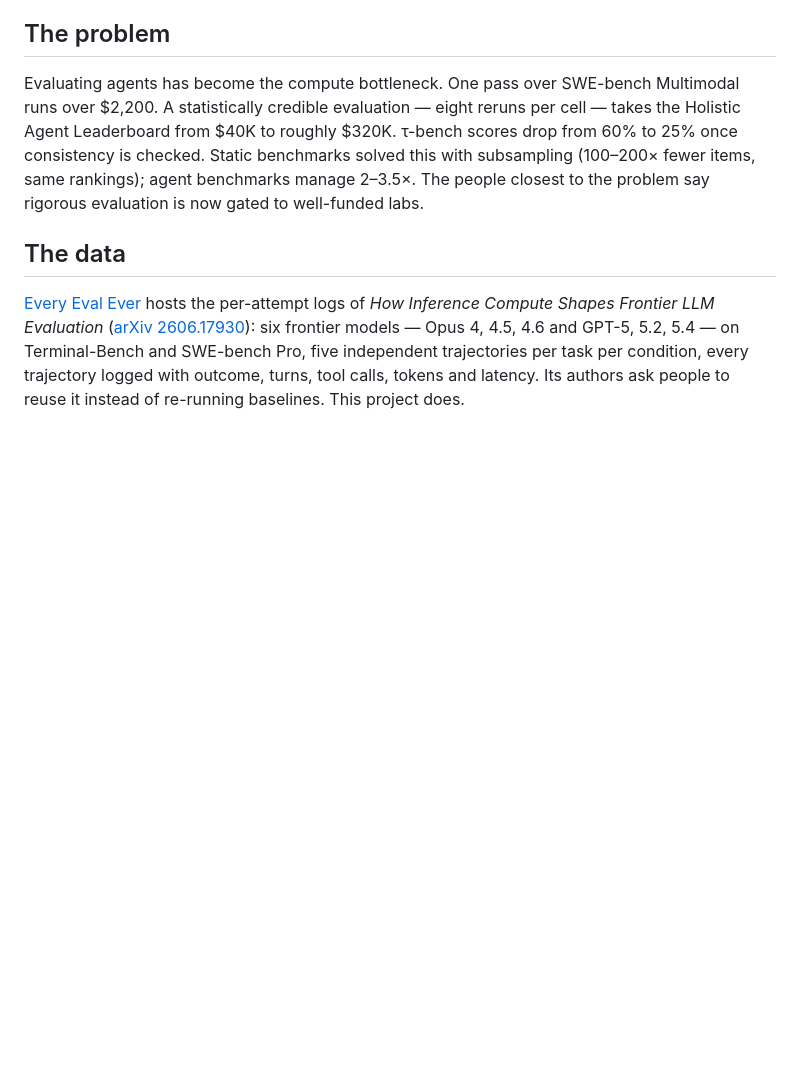
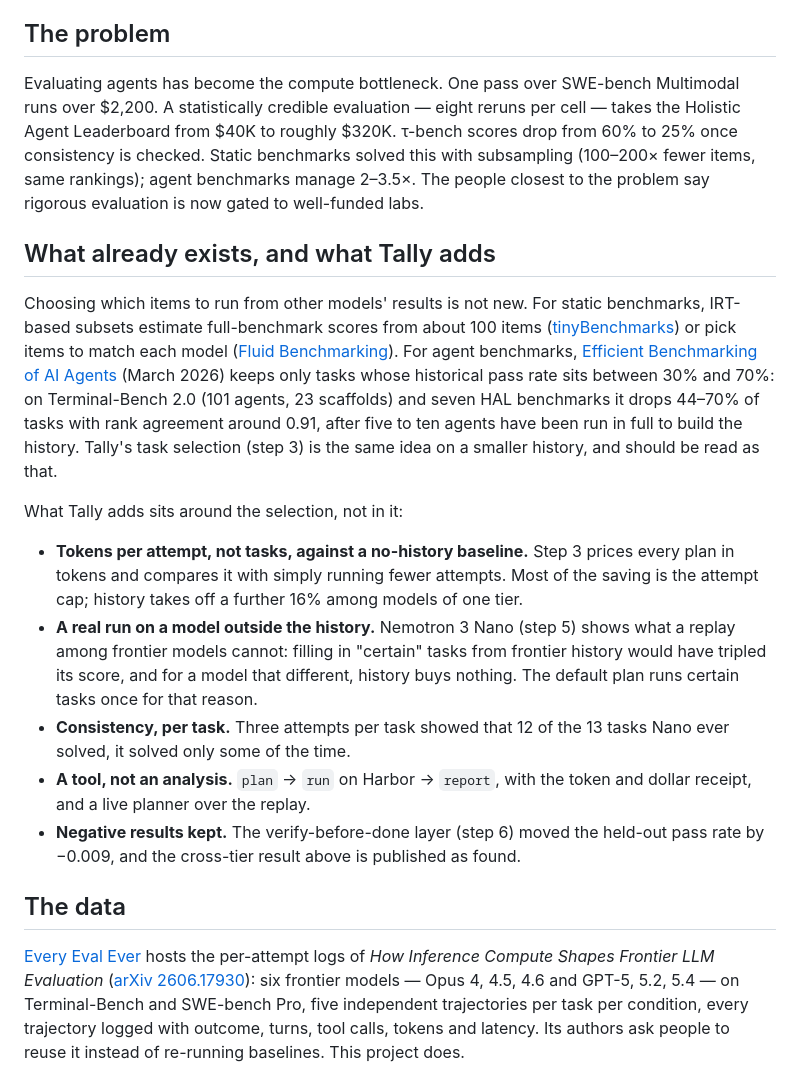
Before and after one commit to JrKrishh/tally, a Markdown page: README.md, the part around the change. GitHub-like rendering; blank space fills up the shorter version.

Commit message:
Credit prior work on benchmark subsetting in the README
Task selection from other models' results already exists: IRT subsets for static benchmarks and mid-range filtering for agent benchmarks (arXiv 2603.23749). The new section says so and lists what Tally adds around it: token pricing against a no-history baseline, the cross-tier real run, per-task consistency, the plan/run/report tool, and the negative results.

```diff
--- a/README.md
+++ b/README.md
@@ -27,6 +27,35 @@ scores drop from 60% to 25% once consistency is checked. Static benchmarks solve
 this with subsampling (100–200× fewer items, same rankings); agent benchmarks manage
 2–3.5×. The people closest to the problem say rigorous evaluation is now gated to
 well-funded labs.
+
+## What already exists, and what Tally adds
+
+Choosing which items to run from other models' results is not new. For static
+benchmarks, IRT-based subsets estimate full-benchmark scores from about 100 items
+([tinyBenchmarks](https://arxiv.org/abs/2402.14992)) or pick items to match each model
+([Fluid Benchmarking](https://arxiv.org/abs/2509.11106)). For agent benchmarks,
+[Efficient Benchmarking of AI Agents](https://arxiv.org/abs/2603.23749) (March 2026) keeps
+only tasks whose historical pass rate sits between 30% and 70%: on Terminal-Bench 2.0
+(101 agents, 23 scaffolds) and seven HAL benchmarks it drops 44–70% of tasks with rank
+agreement around 0.91, after five to ten agents have been run in full to build the
+history. Tally's task selection (step 3) is the same idea on a smaller history, and
+should be read as that.
+
+What Tally adds sits around the selection, not in it:
+
+- **Tokens per attempt, not tasks, against a no-history baseline.** Step 3 prices every
+  plan in tokens and compares it with simply running fewer attempts. Most of the saving
+  is the attempt cap; history takes off a further 16% among models of one tier.
+- **A real run on a model outside the history.** Nemotron 3 Nano (step 5) shows what a
+  replay among frontier models cannot: filling in "certain" tasks from frontier history
+  would have tripled its score, and for a model that different, history buys nothing.
+  The default plan runs certain tasks once for that reason.
+- **Consistency, per task.** Three attempts per task showed that 12 of the 13 tasks Nano
+  ever solved, it solved only some of the time.
+- **A tool, not an analysis.** `plan` → `run` on Harbor → `report`, with the token and
+  dollar receipt, and a live planner over the replay.
+- **Negative results kept.** The verify-before-done layer (step 6) moved the held-out
+  pass rate by −0.009, and the cross-tier result above is published as found.
 
 ## The data
 
```
